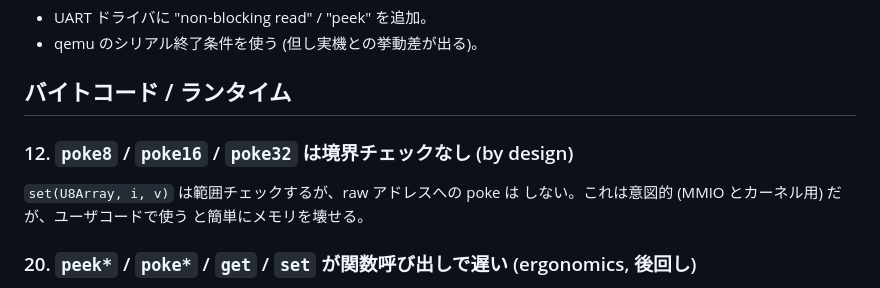
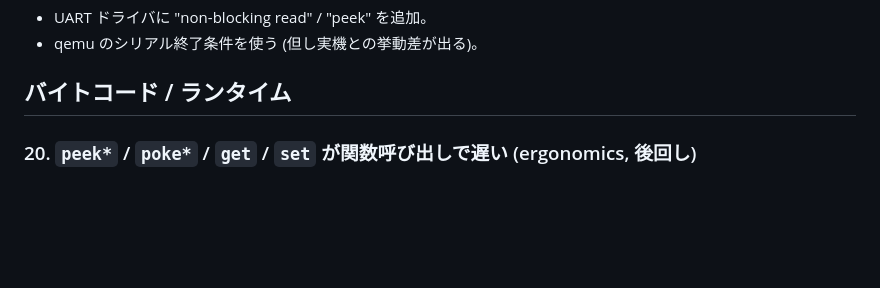
Before and after one commit to ikeji/mtos, a Markdown page: docs/problem.md, the part around the change. Drawn GitHub-style; blank space fills up the shorter version.

```diff
--- a/docs/problem.md
+++ b/docs/problem.md
@@ -162,12 +162,6 @@ stdin が閉じた (EOF) 状態を区別できない。
 - qemu のシリアル終了条件を使う (但し実機との挙動差が出る)。
 
 ## バイトコード / ランタイム
-
-### 12. `poke8` / `poke16` / `poke32` は境界チェックなし (by design)
-
-`set(U8Array, i, v)` は範囲チェックするが、raw アドレスへの poke は
-しない。これは意図的 (MMIO とカーネル用) だが、ユーザコードで使う
-と簡単にメモリを壊せる。
 
 ### 20. `peek*` / `poke*` / `get` / `set` が関数呼び出しで遅い (ergonomics, 後回し)
 
```
Also changed, not shown: docs/design_decisions.md (+46 -0 lines).
